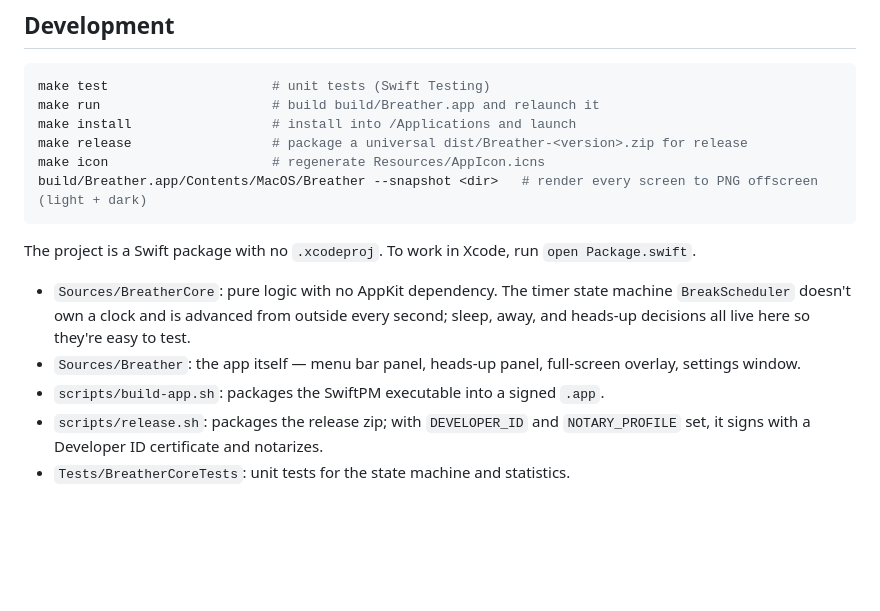
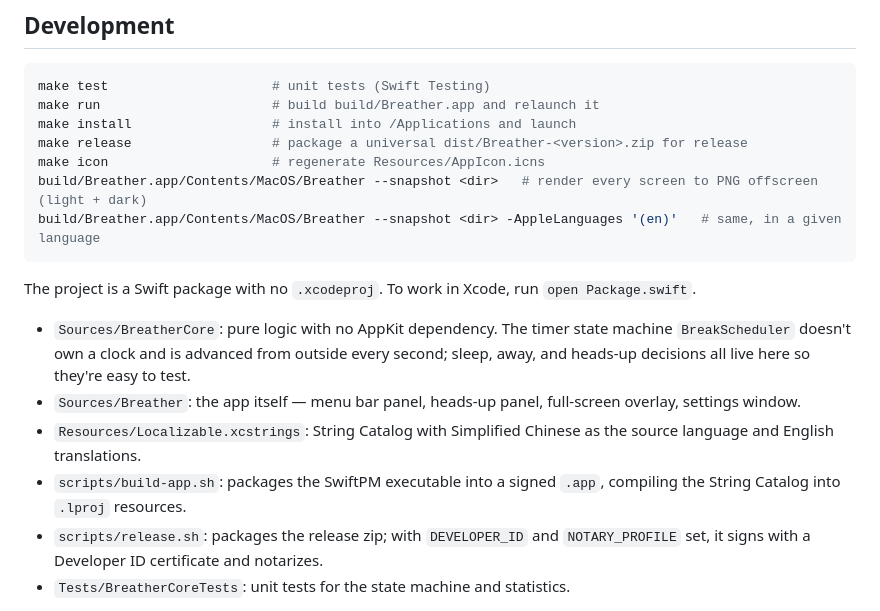
Before and after one commit to qiangzi4733/Breather, a Markdown page: README.md, the part around one of its changes. Drawn GitHub-style; blank space fills up the shorter version.

````diff
--- a/README.md
+++ b/README.md
@@ -81,13 +81,15 @@ make install                  # install into /Applications and launch
 make release                  # package a universal dist/Breather-<version>.zip for release
 make icon                     # regenerate Resources/AppIcon.icns
 build/Breather.app/Contents/MacOS/Breather --snapshot <dir>   # render every screen to PNG offscreen (light + dark)
+build/Breather.app/Contents/MacOS/Breather --snapshot <dir> -AppleLanguages '(en)'   # same, in a given language
 ```
 
 The project is a Swift package with no `.xcodeproj`. To work in Xcode, run `open Package.swift`.
 
 - `Sources/BreatherCore`: pure logic with no AppKit dependency. The timer state machine `BreakScheduler` doesn't own a clock and is advanced from outside every second; sleep, away, and heads-up decisions all live here so they're easy to test.
 - `Sources/Breather`: the app itself — menu bar panel, heads-up panel, full-screen overlay, settings window.
-- `scripts/build-app.sh`: packages the SwiftPM executable into a signed `.app`.
+- `Resources/Localizable.xcstrings`: String Catalog with Simplified Chinese as the source language and English translations.
+- `scripts/build-app.sh`: packages the SwiftPM executable into a signed `.app`, compiling the String Catalog into `.lproj` resources.
 - `scripts/release.sh`: packages the release zip; with `DEVELOPER_ID` and `NOTARY_PROFILE` set, it signs with a Developer ID certificate and notarizes.
 - `Tests/BreatherCoreTests`: unit tests for the state machine and statistics.
 
````
Also changed, not shown: other parts of README.md (+6 -6 lines), CLAUDE.md (+10 -0 lines), README.zh-CN.md (+5 -1 lines), docs/images/en/menu.png (added), docs/images/en/overlay.jpg (added), docs/images/en/settings.png (added), docs/images/en/stats.png (added), docs/images/en/warning.png (added), 10 other files.
